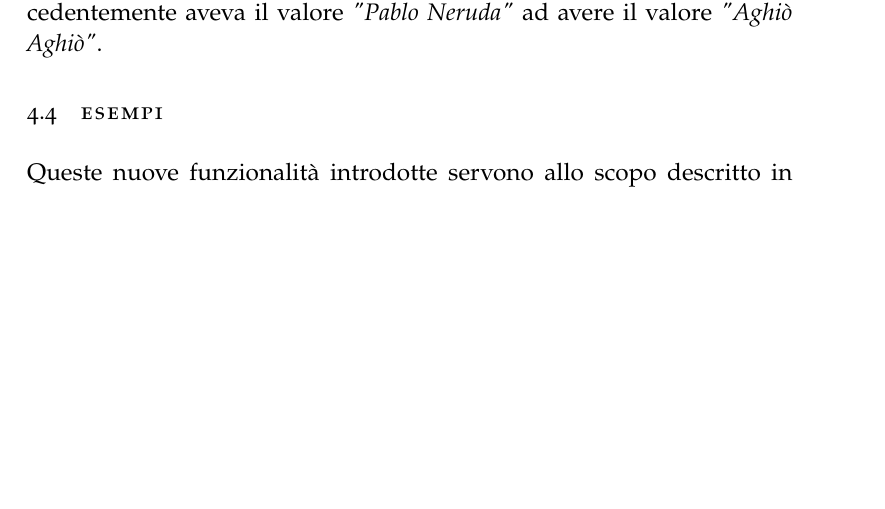
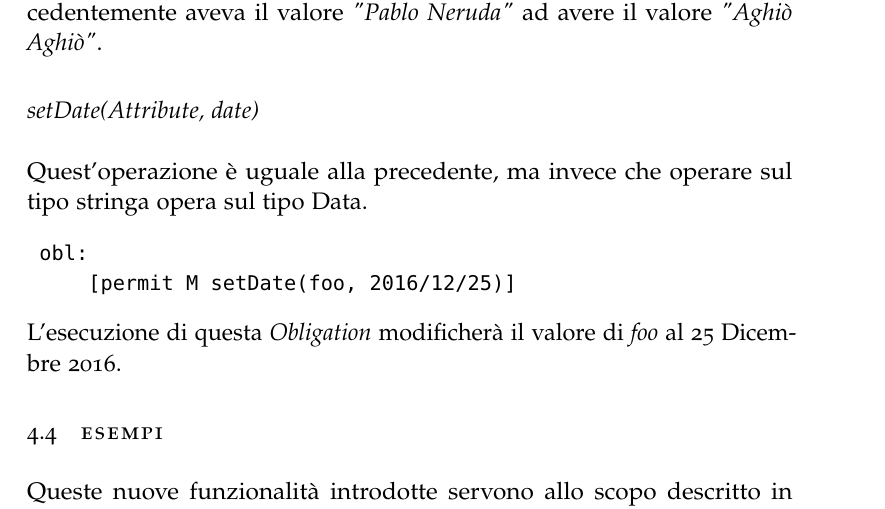
Before and after one commit to iskorini/BCs-Thesis, a LaTeX thesis (THESIS/thesis.tex, which reads THESIS/Chapters/estensioni.tex, THESIS/syntax_original/facpl_new_syntax.tex): part of page 39 of 61, cut so that both start at the same text, the shorter picture padded with empty space. The pictures show the PDF file THESIS/thesis.pdf that the author committed with the source.

Commit message:
aggiunta nuova funzione in capitolo 4

```diff
--- a/THESIS/Chapters/estensioni.tex
+++ b/THESIS/Chapters/estensioni.tex
@@ -66,6 +66,7 @@ Queste nuove funzioni sono:
 	\item \textit{sumDate(Attribute, \texttt{date})}
 	\item \textit{sumString(Attribute, \texttt{string})}
 	\item \textit{setValue(Attribute, \texttt{string})}
+	\item \textit{setDate(Attribute, \texttt{date})}
 \end{itemize}
 Infine l'ultima regola di produzione modificata è stata quella riguardante \textit{Attribute Names}, in questo caso è stata semplicemente aggiunto, a fianco di \textit{Identifier/Identifier}, una nuova produzione \textit{Status/Identifier}. Questa nuova produzione serve semplicemente per permettere il confronto tra attributi di stato attraverso le già esistenti \textit{Expression}.
 La sintassi delle risposte è rimasta invariata.
@@ -181,6 +182,17 @@ Quest'operazione è molto simile alla precedente, ma invece che concatenare le s
 \end{verbatim}
 Quindi l'esecuzione corretta di quest'azione porterà l'attributo che precedentemente aveva il valore
 \textit{"Pablo Neruda"} ad avere il valore \textit{"Aghiò Aghiò"}.
+
+
+\subsection*{setDate(Attribute, date)}
+\label{ssub:opsetvalue}
+
+Quest'operazione è uguale alla precedente, ma invece che operare sul tipo stringa opera sul tipo Data.
+\begin{verbatim}
+	 obl:
+     [permit M setDate(foo, 2016/12/25)]
+\end{verbatim}
+L'esecuzione di questa \textit{Obligation} modificherà il valore di \textit{foo} al 25 Dicembre 2016.
 % section semantica (end)
 
 
--- a/THESIS/syntax_original/facpl_new_syntax.tex
+++ b/THESIS/syntax_original/facpl_new_syntax.tex
@@ -56,7 +56,7 @@ $
 && & \Sep \x{sub(\mathit{Attribute}, int)} \ \Sep \x{sub(\mathit{Attribute}, float)} \\
 && & \Sep \x{sumString(\mathit{Attribute}, string)} \\
 && & \Sep \x{setValue(\mathit{Attribute}, string)}\\
-
+&& & \Sep \x{setDate(\mathit{Attribute}, date)}\\
 \\[.2cm]
 {\textbf{Obligation Types}} &
 \mathit{ObType} & ::= & M \Sep O
```
Also changed, not shown: THESIS/thesis.pdf.
